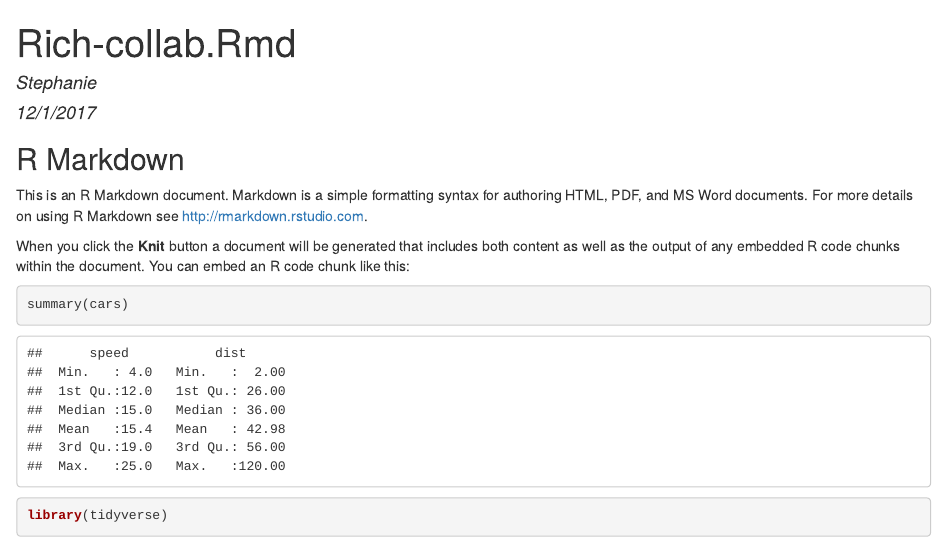
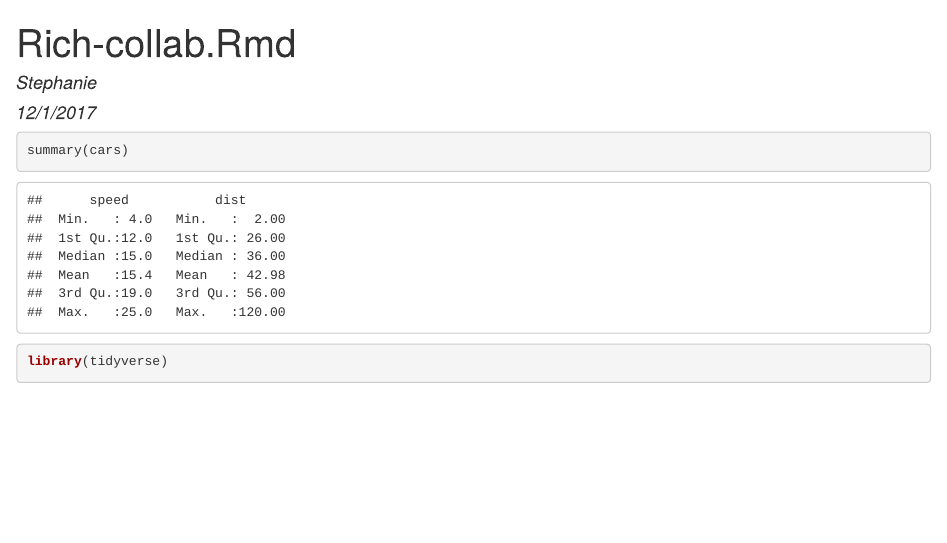
Before and after one commit to rhenthorn/collaborate-me, an R Markdown document (Rich-collab.Rmd): the page in a window 1100 px wide, from its top. The pictures show the output file Rich-collab.html that the author committed with the source, opened offline.

Commit message:
Remove extraneous text

````diff
--- a/Rich-collab.Rmd
+++ b/Rich-collab.Rmd
@@ -9,11 +9,6 @@ output: html_document
 knitr::opts_chunk$set(echo = TRUE)
 ```
 
-## R Markdown
-
-This is an R Markdown document. Markdown is a simple formatting syntax for authoring HTML, PDF, and MS Word documents. For more details on using R Markdown see <http://rmarkdown.rstudio.com>.
-
-When you click the **Knit** button a document will be generated that includes both content as well as the output of any embedded R code chunks within the document. You can embed an R code chunk like this:
 
 ```{r cars}
 summary(cars)
````
Also changed, not shown: Rich-collab.html.
